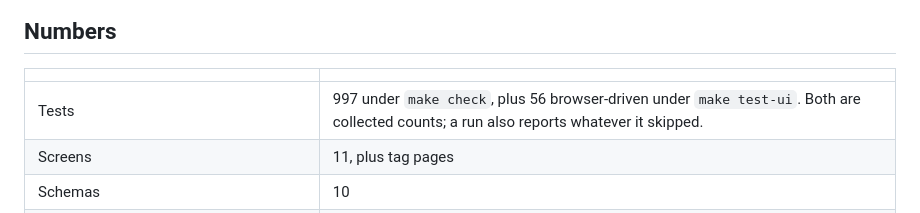
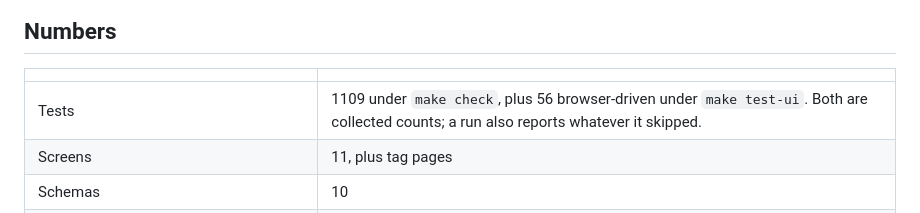
Before and after one commit to beekeeper-lab/golden-thread-quest, a Markdown page: docs/RELEASE-NOTES.md, the part around the change. Rendered like a GitHub page.

```diff
--- a/docs/RELEASE-NOTES.md
+++ b/docs/RELEASE-NOTES.md
@@ -56,7 +56,7 @@ them. It does not own them.
 
 | | |
 |---|---|
-| Tests | 997 under `make check`, plus 56 browser-driven under `make test-ui`. Both are collected counts; a run also reports whatever it skipped. |
+| Tests | 1109 under `make check`, plus 56 browser-driven under `make test-ui`. Both are collected counts; a run also reports whatever it skipped. |
 | Screens | 11, plus tag pages |
 | Schemas | 10 |
 | Sample validators | 3 quest-facing, plus 2 registered environment probes and one unregistered slow probe used only to prove the timeout |
```
Also changed, not shown: README.md (+1 -1 lines).
